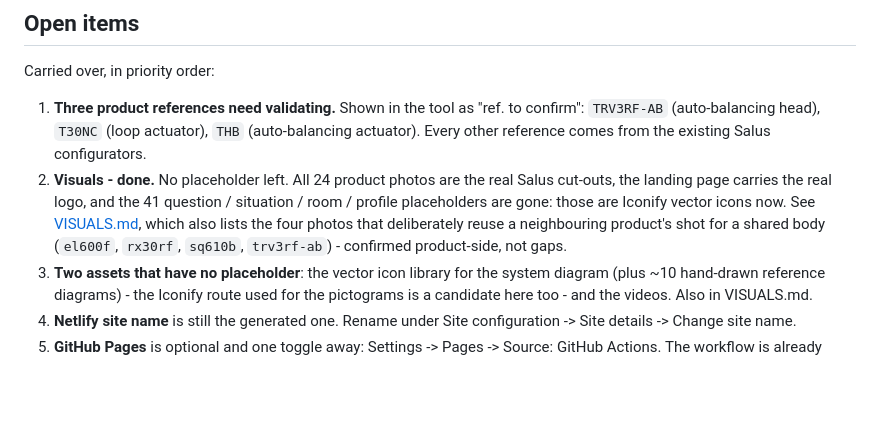
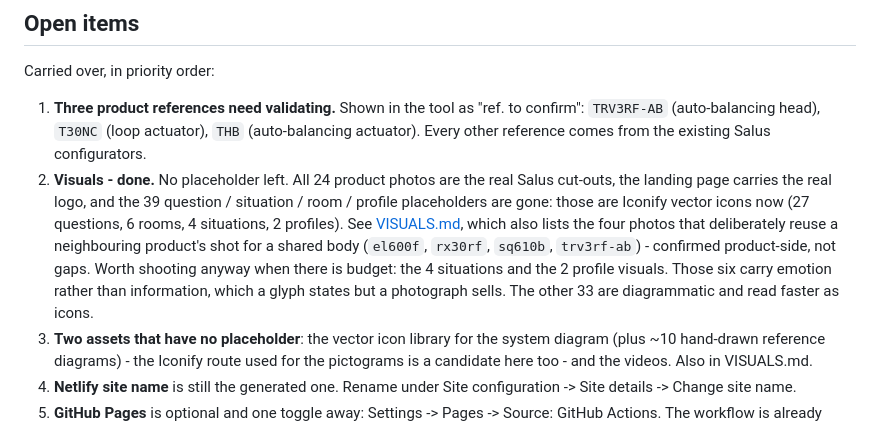
Before and after one commit to MathieuBouSa/Configurator-, a Markdown page: README.md, the part around the change. Rendered like a GitHub page; blank space fills up the shorter version.

```diff
--- a/README.md
+++ b/README.md
@@ -85,10 +85,14 @@ Carried over, in priority order:
    `TRV3RF-AB` (auto-balancing head), `T30NC` (loop actuator), `THB` (auto-balancing actuator).
    Every other reference comes from the existing Salus configurators.
 2. **Visuals - done.** No placeholder left. All 24 product photos are the real Salus cut-outs, the
-   landing page carries the real logo, and the 41 question / situation / room / profile placeholders
-   are gone: those are Iconify vector icons now. See [VISUALS.md](VISUALS.md), which also lists the
-   four photos that deliberately reuse a neighbouring product's shot for a shared body
-   (`el600f`, `rx30rf`, `sq610b`, `trv3rf-ab`) - confirmed product-side, not gaps.
+   landing page carries the real logo, and the 39 question / situation / room / profile placeholders
+   are gone: those are Iconify vector icons now (27 questions, 6 rooms, 4 situations, 2 profiles).
+   See [VISUALS.md](VISUALS.md), which also lists the four photos that deliberately reuse a
+   neighbouring product's shot for a shared body (`el600f`, `rx30rf`, `sq610b`, `trv3rf-ab`) -
+   confirmed product-side, not gaps.
+   Worth shooting anyway when there is budget: the 4 situations and the 2 profile visuals. Those six
+   carry emotion rather than information, which a glyph states but a photograph sells. The other 33
+   are diagrammatic and read faster as icons.
 3. **Two assets that have no placeholder**: the vector icon library for the system diagram
    (plus ~10 hand-drawn reference diagrams) - the Iconify route used for the pictograms is a
    candidate here too - and the videos. Also in VISUALS.md.
```
Also changed, not shown: VISUALS.md (+12 -4 lines).
